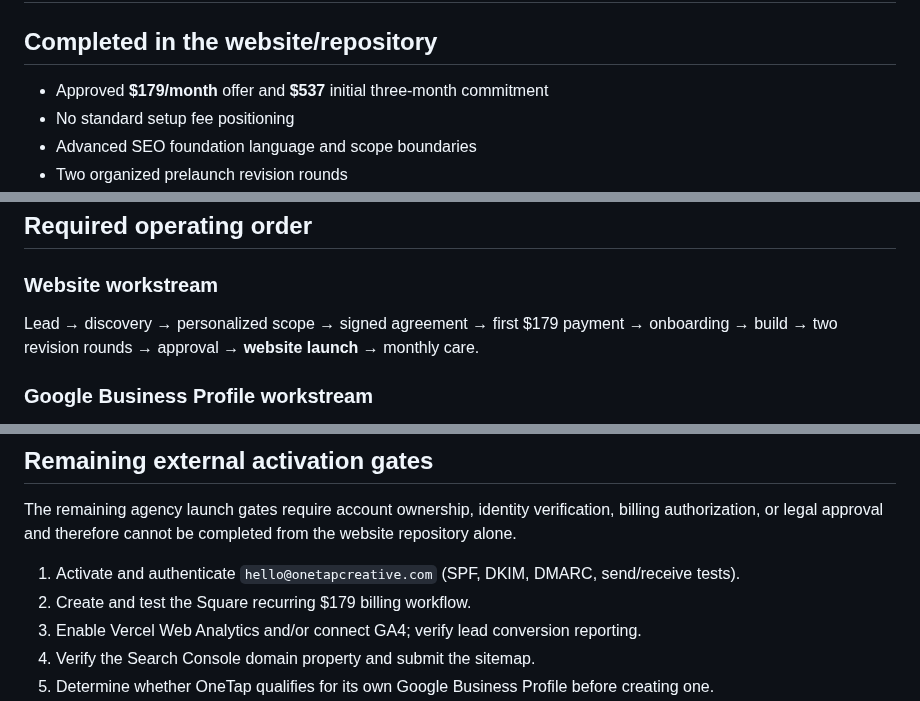
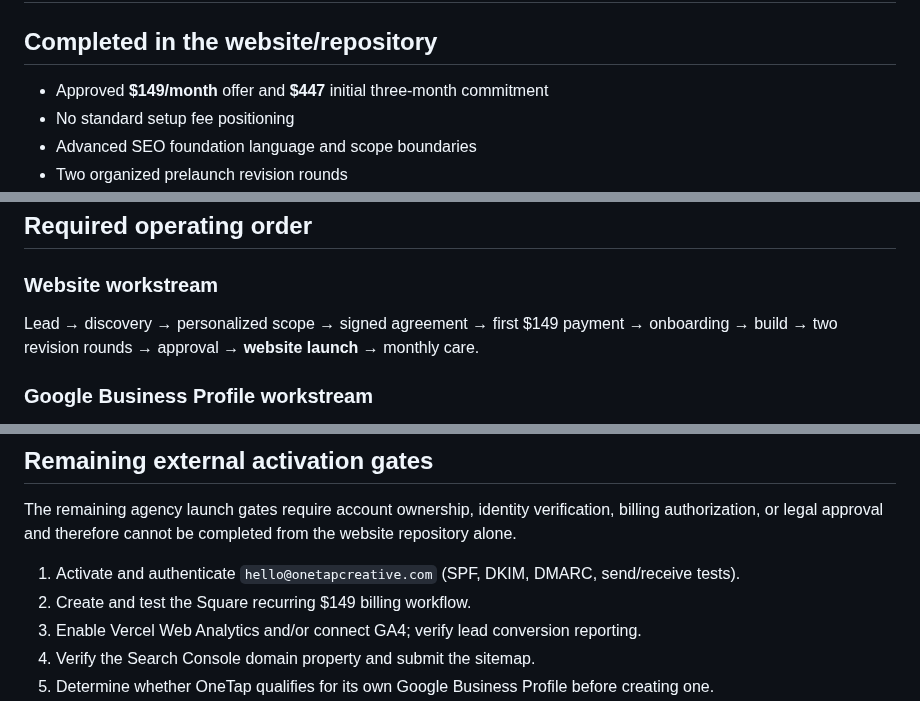
Before and after one commit to OneTapCreative/OneTap-Creative-Website, a Markdown page: launch/HARD-LAUNCH-RUNBOOK.md, 3 parts joined by grey strips. Rendered like a GitHub page.

Commit message:
Update OneTap pricing to $149 monthly

```diff
--- a/launch/HARD-LAUNCH-RUNBOOK.md
+++ b/launch/HARD-LAUNCH-RUNBOOK.md
@@ -2,7 +2,7 @@
 
 ## Completed in the website/repository
 
-- Approved **$179/month** offer and **$537** initial three-month commitment
+- Approved **$149/month** offer and **$447** initial three-month commitment
 - No standard setup fee positioning
 - Advanced SEO foundation language and scope boundaries
 - Two organized prelaunch revision rounds
@@ -27,7 +27,7 @@
 
 ### Website workstream
 
-Lead → discovery → personalized scope → signed agreement → first $179 payment → onboarding → build → two revision rounds → approval → **website launch** → monthly care.
+Lead → discovery → personalized scope → signed agreement → first $149 payment → onboarding → build → two revision rounds → approval → **website launch** → monthly care.
 
 ### Google Business Profile workstream
 
@@ -46,7 +46,7 @@ If GBP is still pending when the website passes launch checks, record the exact
 The remaining agency launch gates require account ownership, identity verification, billing authorization, or legal approval and therefore cannot be completed from the website repository alone.
 
 1. Activate and authenticate `hello@onetapcreative.com` (SPF, DKIM, DMARC, send/receive tests).
-2. Create and test the Square recurring $179 billing workflow.
+2. Create and test the Square recurring $149 billing workflow.
 3. Enable Vercel Web Analytics and/or connect GA4; verify lead conversion reporting.
 4. Verify the Search Console domain property and submit the sitemap.
 5. Determine whether OneTap qualifies for its own Google Business Profile before creating one.
```
